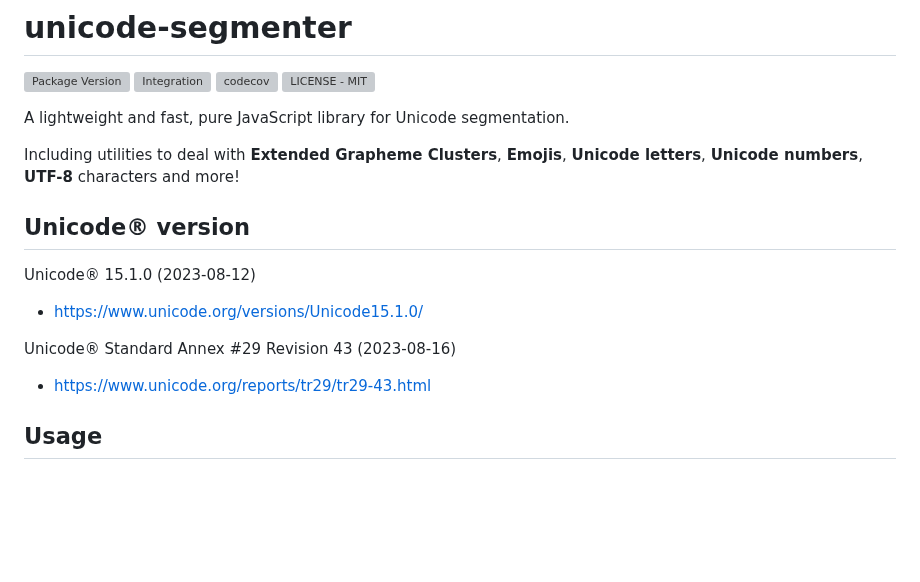
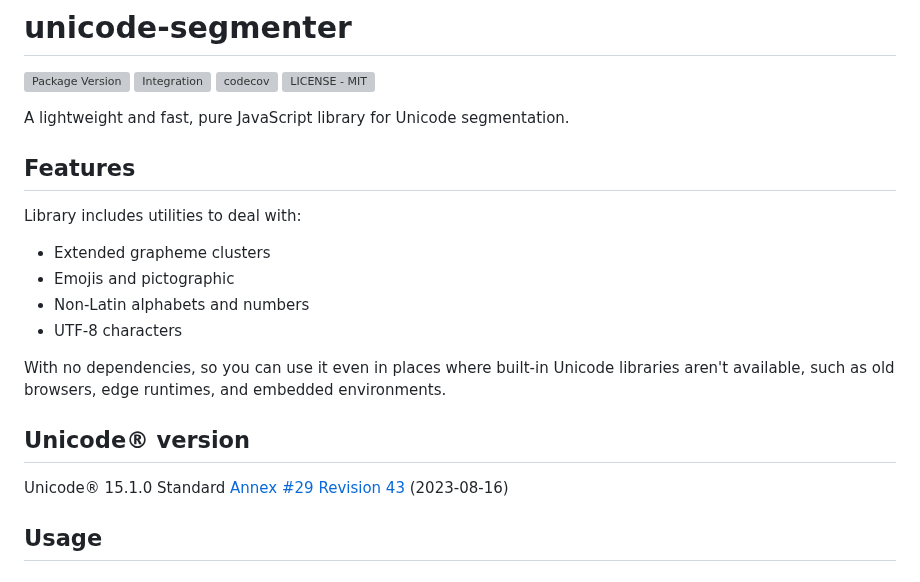
Before and after one commit to cometkim/unicode-segmenter, a Markdown page: README.md, the part around the change. Drawn GitHub-style; blank space fills up the shorter version; grey boxes are pictures that could not be loaded.

```diff
--- a/README.md
+++ b/README.md
@@ -6,17 +6,19 @@
 
 A lightweight and fast, pure JavaScript library for Unicode segmentation.
 
-Including utilities to deal with **Extended Grapheme Clusters**, **Emojis**, **Unicode letters**, **Unicode numbers**, **UTF-8** characters and more!
+## Features
+
+Library includes utilities to deal with:
+- Extended grapheme clusters
+- Emojis and pictographic
+- Non-Latin alphabets and numbers
+- UTF-8 characters
+
+With no dependencies, so you can use it even in places where built-in Unicode libraries aren't available, such as old browsers, edge runtimes, and embedded environments.
 
 ## Unicode® version
 
-Unicode® 15.1.0 (2023-08-12)
-
-- https://www.unicode.org/versions/Unicode15.1.0/
-
-Unicode® Standard Annex \#29 Revision 43 (2023-08-16)
-
-- https://www.unicode.org/reports/tr29/tr29-43.html
+Unicode® 15.1.0 Standard [Annex \#29 Revision 43](https://www.unicode.org/reports/tr29/tr29-43.html) (2023-08-16)
 
 ## Usage
 
```
